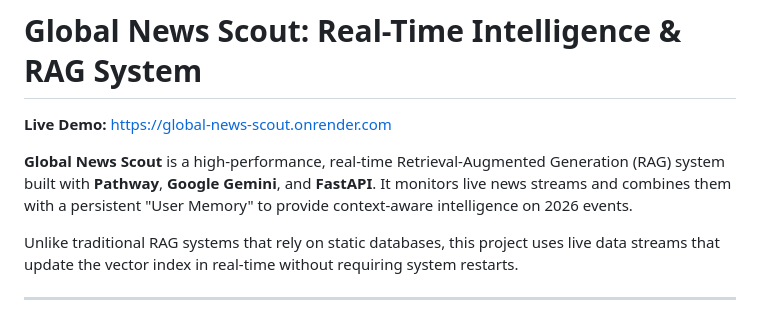
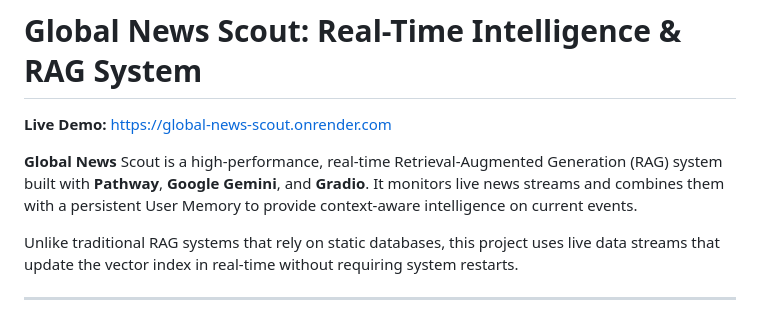
Before and after one commit to Shankit324/global-news-scout, a Markdown page: README.md, the part around the change. GitHub-like rendering.

Commit message:
Revise README for Global News Scout details
Updated project description and live demo link.

```diff
--- a/README.md
+++ b/README.md
@@ -1,7 +1,7 @@
 # Global News Scout: Real-Time Intelligence & RAG System
 **Live Demo:** [https://global-news-scout.onrender.com](https://huggingface.co/spaces/Shankit324/global-news-scout)
 
-**Global News Scout** is a high-performance, real-time Retrieval-Augmented Generation (RAG) system built with **Pathway**, **Google Gemini**, and **FastAPI**. It monitors live news streams and combines them with a persistent "User Memory" to provide context-aware intelligence on 2026 events.
+**Global News** Scout is a high-performance, real-time Retrieval-Augmented Generation (RAG) system built with **Pathway**, **Google Gemini**, and **Gradio**. It monitors live news streams and combines them with a persistent User Memory to provide context-aware intelligence on current events.
 
 Unlike traditional RAG systems that rely on static databases, this project uses live data streams that update the vector index in real-time without requiring system restarts.
 
```
